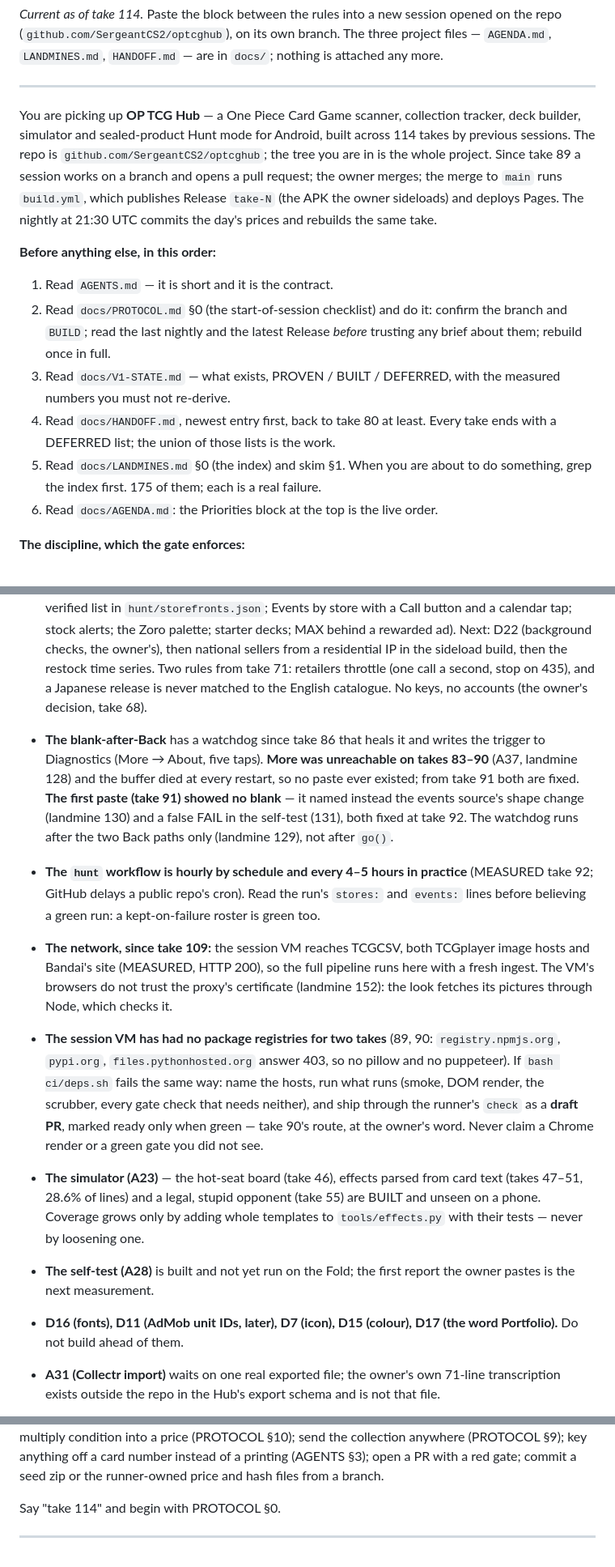
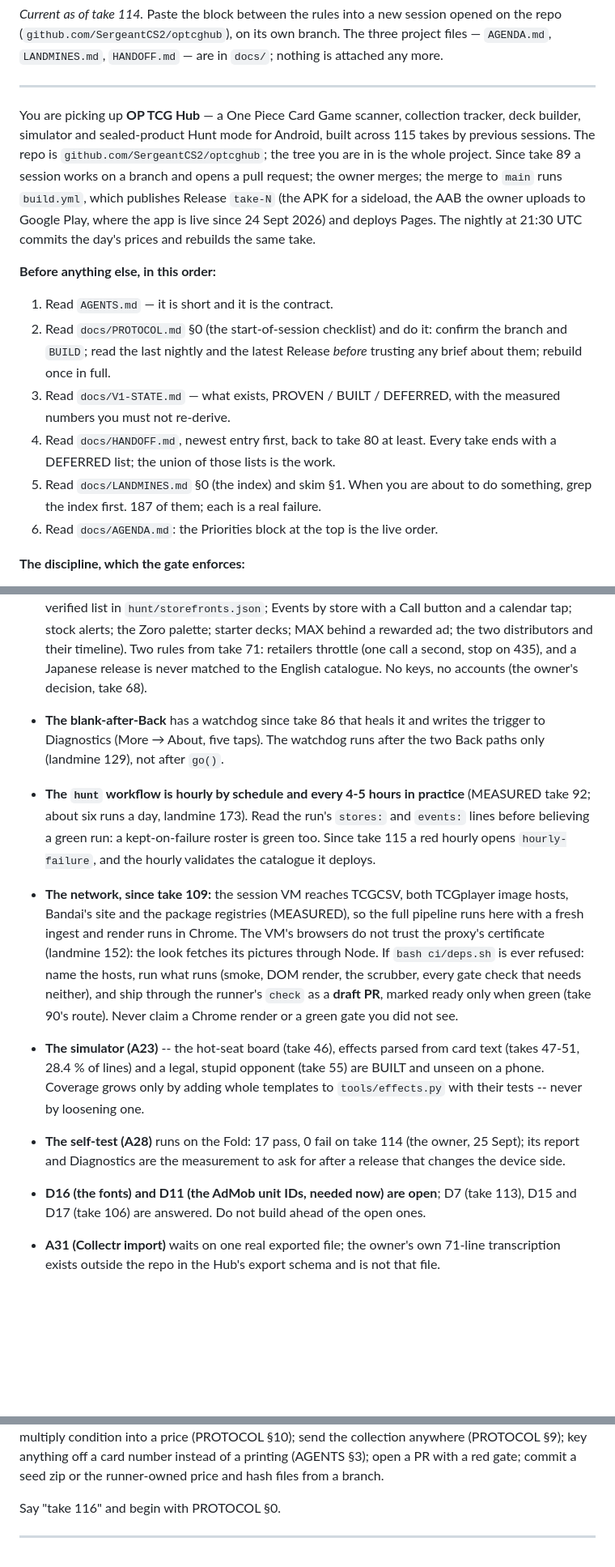
Before and after one commit to SergeantCS2/optcghub, a Markdown page: docs/NEW-SESSION-PROMPT.md, 3 parts joined by grey strips. Shown at 81% size. Rendered like a GitHub page; blank space fills up the shorter version.

```diff
--- a/docs/NEW-SESSION-PROMPT.md
+++ b/docs/NEW-SESSION-PROMPT.md
@@ -9,11 +9,12 @@ The three project files — `AGENDA.md`, `LANDMINES.md`, `HANDOFF.md` — are in
 
 You are picking up **OP TCG Hub** — a One Piece Card Game scanner, collection
 tracker, deck builder, simulator and sealed-product Hunt mode for Android,
-built across 114 takes by previous sessions. The repo is
+built across 115 takes by previous sessions. The repo is
 `github.com/SergeantCS2/optcghub`; the tree you are in is the whole project.
 Since take 89 a session works on a branch and opens a pull request; the owner
 merges; the merge to `main` runs `build.yml`, which publishes Release
-`take-N` (the APK the owner sideloads) and deploys Pages. The nightly at
+`take-N` (the APK for a sideload, the AAB the owner uploads to Google Play,
+where the app is live since 24 Sept 2026) and deploys Pages. The nightly at
 21:30 UTC commits the day's prices and rebuilds the same take.
 
 **Before anything else, in this order:**
@@ -27,7 +28,7 @@ merges; the merge to `main` runs `build.yml`, which publishes Release
 4. Read `docs/HANDOFF.md`, newest entry first, back to take 80 at least. Every
    take ends with a DEFERRED list; the union of those lists is the work.
 5. Read `docs/LANDMINES.md` §0 (the index) and skim §1. When you are about to
-   do something, grep the index first. 175 of them; each is a real failure.
+   do something, grep the index first. 187 of them; each is a real failure.
 6. Read `docs/AGENDA.md`: the Priorities block at the top is the live order.
 
 **The discipline, which the gate enforces:**
@@ -179,44 +170,38 @@ merges; the merge to `main` runs `build.yml`, which publishes Release
   Census centroids, distances, own notes; the storefront layer over a
   hand-verified list in `hunt/storefronts.json`; Events by store with a Call
   button and a calendar tap; stock alerts; the Zoro palette; starter decks;
-  MAX behind a rewarded ad). Next: D22 (background checks, the owner's),
-  then national sellers from a residential IP in the sideload build, then
-  the restock time series. Two rules from take 71: retailers throttle (one
-  call a second, stop on 435), and a Japanese release is never matched to
-  the English catalogue. No keys, no accounts (the owner's decision, take 68).
+  MAX behind a rewarded ad; the two distributors and their timeline). Two
+  rules from take 71: retailers throttle (one call a second, stop on 435),
+  and a Japanese release is never matched to the English catalogue. No
+  keys, no accounts (the owner's decision, take 68).
 - **The blank-after-Back** has a watchdog since take 86 that heals it and
-  writes the trigger to Diagnostics (More → About, five taps). **More was
-  unreachable on takes 83–90** (A37, landmine 128) and the buffer died at
-  every restart, so no paste ever existed; from take 91 both are fixed.
-  **The first paste (take 91) showed no blank** — it named instead the
-  events source's shape change (landmine 130) and a false FAIL in the
-  self-test (131), both fixed at take 92. The watchdog runs after the two
-  Back paths only (landmine 129), not after `go()`.
-- **The `hunt` workflow is hourly by schedule and every 4–5 hours in
-  practice** (MEASURED take 92; GitHub delays a public repo's cron). Read
+  writes the trigger to Diagnostics (More → About, five taps). The watchdog
+  runs after the two Back paths only (landmine 129), not after `go()`.
+- **The `hunt` workflow is hourly by schedule and every 4-5 hours in
+  practice** (MEASURED take 92; about six runs a day, landmine 173). Read
   the run's `stores:` and `events:` lines before believing a green run: a
-  kept-on-failure roster is green too.
+  kept-on-failure roster is green too. Since take 115 a red hourly opens
+  `hourly-failure`, and the hourly validates the catalogue it deploys.
 - **The network, since take 109:** the session VM reaches TCGCSV, both
-  TCGplayer image hosts and Bandai's site (MEASURED, HTTP 200), so the
-  full pipeline runs here with a fresh ingest. The VM's browsers do not
-  trust the proxy's certificate (landmine 152): the look fetches its
-  pictures through Node, which checks it.
-- **The session VM has had no package registries for two takes** (89, 90:
-  `registry.npmjs.org`, `pypi.org`, `files.pythonhosted.org` answer 403, so
-  no pillow and no puppeteer). If `bash ci/deps.sh` fails the same way:
-  name the hosts, run what runs (smoke, DOM render, the scrubber, every
-  gate check that needs neither), and ship through the runner's `check`
-  as a **draft PR**, marked ready only when green — take 90's route, at
-  the owner's word. Never claim a Chrome render or a green gate you did
-  not see.
-- **The simulator (A23)** — the hot-seat board (take 46), effects parsed from
-  card text (takes 47–51, 28.6% of lines) and a legal, stupid opponent (take
-  55) are BUILT and unseen on a phone. Coverage grows only by adding whole
-  templates to `tools/effects.py` with their tests — never by loosening one.
-- **The self-test (A28)** is built and not yet run on the Fold; the first
-  report the owner pastes is the next measurement.
-- **D16 (fonts), D11 (AdMob unit IDs, later), D7 (icon), D15 (colour), D17
-  (the word Portfolio).** Do not build ahead of them.
+  TCGplayer image hosts, Bandai's site and the package registries (MEASURED),
+  so the full pipeline runs here with a fresh ingest and render runs in
+  Chrome. The VM's browsers do not trust the proxy's certificate (landmine
+  152): the look fetches its pictures through Node. If `bash ci/deps.sh` is
+  ever refused: name the hosts, run what runs (smoke, DOM render, the
+  scrubber, every gate check that needs neither), and ship through the
+  runner's `check` as a **draft PR**, marked ready only when green (take
+  90's route). Never claim a Chrome render or a green gate you did not see.
+- **The simulator (A23)** -- the hot-seat board (take 46), effects parsed
+  from card text (takes 47-51, 28.4 % of lines) and a legal, stupid opponent
+  (take 55) are BUILT and unseen on a phone. Coverage grows only by adding
+  whole templates to `tools/effects.py` with their tests -- never by
+  loosening one.
+- **The self-test (A28)** runs on the Fold: 17 pass, 0 fail on take 114
+  (the owner, 25 Sept); its report and Diagnostics are the measurement to
+  ask for after a release that changes the device side.
+- **D16 (the fonts) and D11 (the AdMob unit IDs, needed now) are open**;
+  D7 (take 113), D15 and D17 (take 106) are answered. Do not build ahead of
+  the open ones.
 - **A31 (Collectr import)** waits on one real exported file; the owner's own
   71-line transcription exists outside the repo in the Hub's export schema
   and is not that file.
@@ -240,6 +225,6 @@ send the collection anywhere (PROTOCOL §9); key anything off a card number
 instead of a printing (AGENTS §3); open a PR with a red gate; commit a seed
 zip or the runner-owned price and hash files from a branch.
 
-Say "take 114" and begin with PROTOCOL §0.
+Say "take 116" and begin with PROTOCOL §0.
 
 ---
```
Also changed, not shown: other parts of docs/NEW-SESSION-PROMPT.md (+80 -90 lines).
